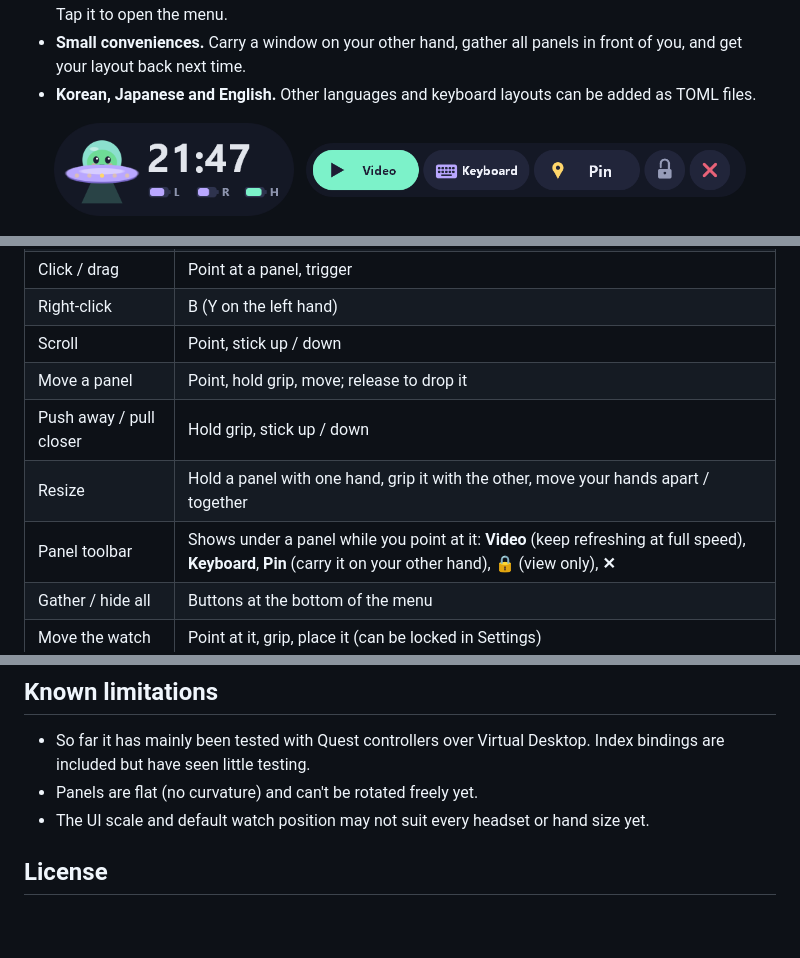
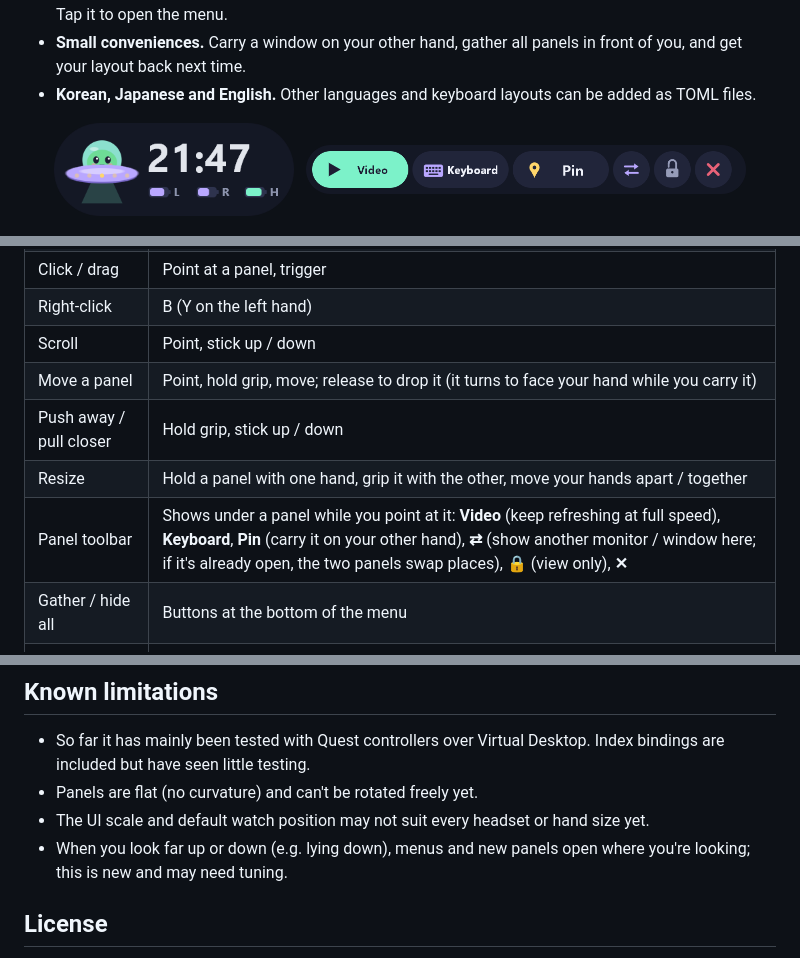
Before and after one commit to soumt-r/UFOverlay, a Markdown page: README.md, 3 parts joined by grey strips. Drawn GitHub-style; pictures changed too: docs/images/toolbar.png; blank space fills up the shorter version.

```diff
--- a/README.md
+++ b/README.md
@@ -71,10 +71,10 @@ Requirements: Windows 10 (1903 or later) or 11, SteamVR, a Direct3D 11 GPU.
 | Click / drag | Point at a panel, trigger |
 | Right-click | B (Y on the left hand) |
 | Scroll | Point, stick up / down |
-| Move a panel | Point, hold grip, move; release to drop it |
+| Move a panel | Point, hold grip, move; release to drop it (it turns to face your hand while you carry it) |
 | Push away / pull closer | Hold grip, stick up / down |
 | Resize | Hold a panel with one hand, grip it with the other, move your hands apart / together |
-| Panel toolbar | Shows under a panel while you point at it: **Video** (keep refreshing at full speed), **Keyboard**, **Pin** (carry it on your other hand), **🔒** (view only), **✕** |
+| Panel toolbar | Shows under a panel while you point at it: **Video** (keep refreshing at full speed), **Keyboard**, **Pin** (carry it on your other hand), **⇄** (show another monitor / window here; if it's already open, the two panels swap places), **🔒** (view only), **✕** |
 | Gather / hide all | Buttons at the bottom of the menu |
 | Move the watch | Point at it, grip, place it (can be locked in Settings) |
 
@@ -130,6 +130,7 @@ i18n/            language packs and keyboard layouts (TOML)
 - So far it has mainly been tested with Quest controllers over Virtual Desktop. Index bindings are included but have seen little testing.
 - Panels are flat (no curvature) and can't be rotated freely yet.
 - The UI scale and default watch position may not suit every headset or hand size yet.
+- When you look far up or down (e.g. lying down), menus and new panels open where you're looking; this is new and may need tuning.
 
 ## License
 
```
Also changed, not shown: README.ko.md (+3 -2 lines), 6 other files.
